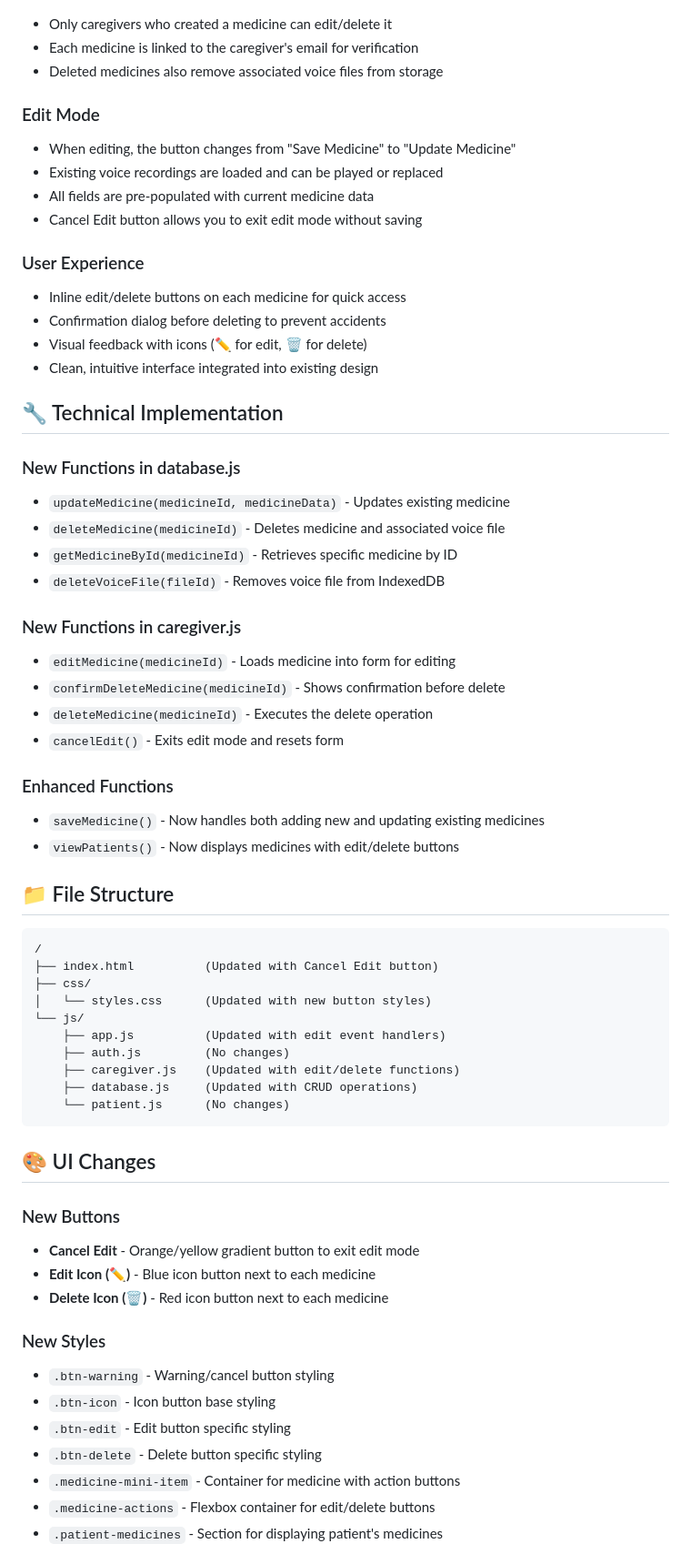
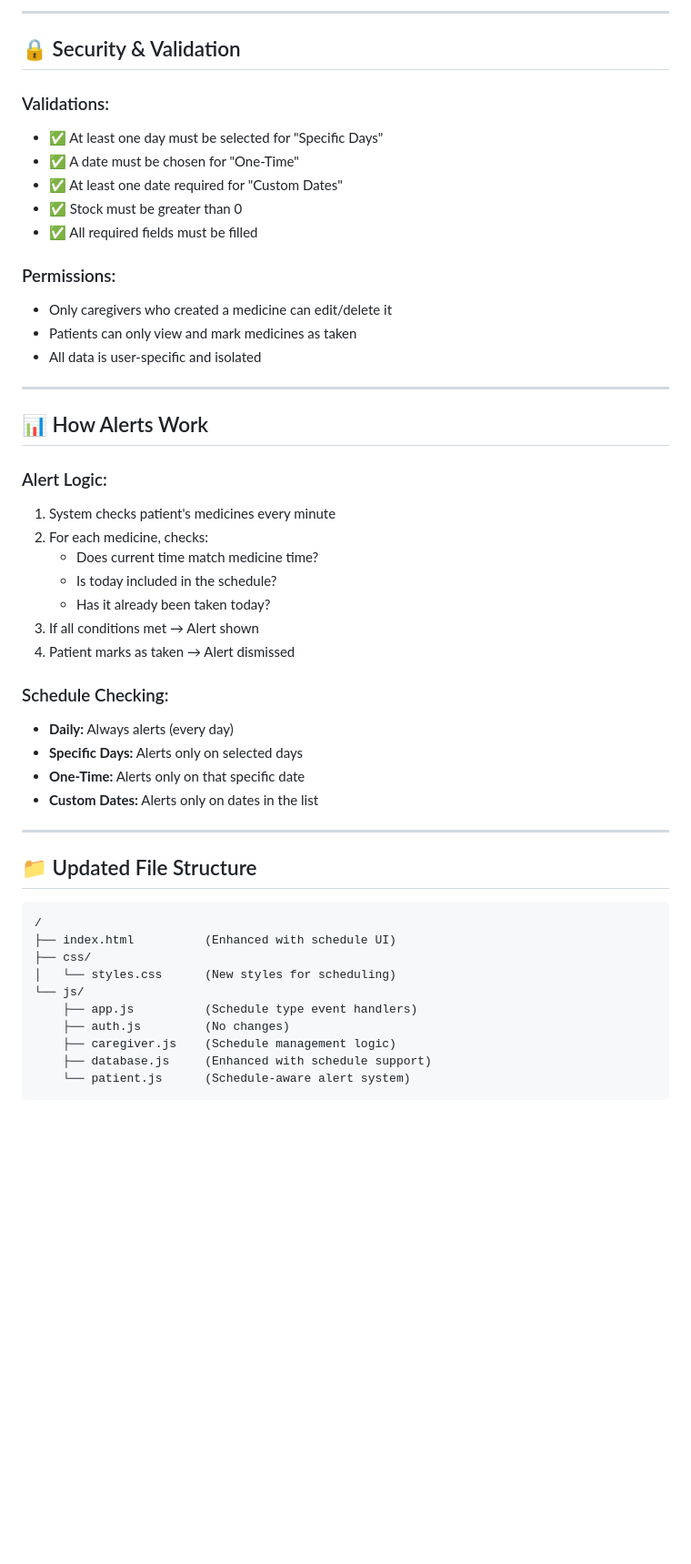
Before and after one commit to JKumar212/tabtimer, a Markdown page: Readme/README.md, the part around one of its changes. Shown at 91% size. Drawn GitHub-style; blank space fills up the shorter version.

````diff
--- a/Readme/README.md
+++ b/Readme/README.md
@@ -30,65 +216,51 @@ Caregivers can now delete medicines they no longer need.
+---
+
+## 🔒 Security & Validation
+
+### Validations:
+- ✅ At least one day must be selected for "Specific Days"
+- ✅ A date must be chosen for "One-Time"
+- ✅ At least one date required for "Custom Dates"
+- ✅ Stock must be greater than 0
+- ✅ All required fields must be filled
+
+### Permissions:
 - Only caregivers who created a medicine can edit/delete it
-- Each medicine is linked to the caregiver's email for verification
-- Deleted medicines also remove associated voice files from storage
+- Patients can only view and mark medicines as taken
+- All data is user-specific and isolated
 
-### Edit Mode
-- When editing, the button changes from "Save Medicine" to "Update Medicine"
-- Existing voice recordings are loaded and can be played or replaced
-- All fields are pre-populated with current medicine data
-- Cancel Edit button allows you to exit edit mode without saving
+---
 
-### User Experience
-- Inline edit/delete buttons on each medicine for quick access
-- Confirmation dialog before deleting to prevent accidents
-- Visual feedback with icons (✏️ for edit, 🗑️ for delete)
-- Clean, intuitive interface integrated into existing design
+## 📊 How Alerts Work
 
-## 🔧 Technical Implementation
+### Alert Logic:
+1. System checks patient's medicines every minute
+2. For each medicine, checks:
+   - Does current time match medicine time?
+   - Is today included in the schedule?
+   - Has it already been taken today?
+3. If all conditions met → Alert shown
+4. Patient marks as taken → Alert dismissed
 
-### New Functions in database.js
-- `updateMedicine(medicineId, medicineData)` - Updates existing medicine
-- `deleteMedicine(medicineId)` - Deletes medicine and associated voice file
-- `getMedicineById(medicineId)` - Retrieves specific medicine by ID
-- `deleteVoiceFile(fileId)` - Removes voice file from IndexedDB
+### Schedule Checking:
+- **Daily:** Always alerts (every day)
+- **Specific Days:** Alerts only on selected days
+- **One-Time:** Alerts only on that specific date
+- **Custom Dates:** Alerts only on dates in the list
 
-### New Functions in caregiver.js
-- `editMedicine(medicineId)` - Loads medicine into form for editing
-- `confirmDeleteMedicine(medicineId)` - Shows confirmation before delete
-- `deleteMedicine(medicineId)` - Executes the delete operation
-- `cancelEdit()` - Exits edit mode and resets form
+---
 
-### Enhanced Functions
-- `saveMedicine()` - Now handles both adding new and updating existing medicines
-- `viewPatients()` - Now displays medicines with edit/delete buttons
-
-## 📁 File Structure
+## 📁 Updated File Structure
 
 ```
 /
-├── index.html          (Updated with Cancel Edit button)
+├── index.html          (Enhanced with schedule UI)
 ├── css/
-│   └── styles.css      (Updated with new button styles)
+│   └── styles.css      (New styles for scheduling)
 └── js/
-    ├── app.js          (Updated with edit event handlers)
+    ├── app.js          (Schedule type event handlers)
     ├── auth.js         (No changes)
-    ├── caregiver.js    (Updated with edit/delete functions)
-    ├── database.js     (Updated with CRUD operations)
-    └── patient.js      (No changes)
+    ├── caregiver.js    (Schedule management logic)
+    ├── database.js     (Enhanced with schedule support)
+    └── patient.js      (Schedule-aware alert system)
 ```
-
-## 🎨 UI Changes
-
-### New Buttons
-- **Cancel Edit** - Orange/yellow gradient button to exit edit mode
-- **Edit Icon (✏️)** - Blue icon button next to each medicine
-- **Delete Icon (🗑️)** - Red icon button next to each medicine
-
-### New Styles
-- `.btn-warning` - Warning/cancel button styling
-- `.btn-icon` - Icon button base styling
-- `.btn-edit` - Edit button specific styling
-- `.btn-delete` - Delete button specific styling
-- `.medicine-mini-item` - Container for medicine with action buttons
-- `.medicine-actions` - Flexbox container for edit/delete buttons
-- `.patient-medicines` - Section for displaying patient's medicines
-
````
Also changed, not shown: other parts of Readme/README.md (+286 -61 lines).
